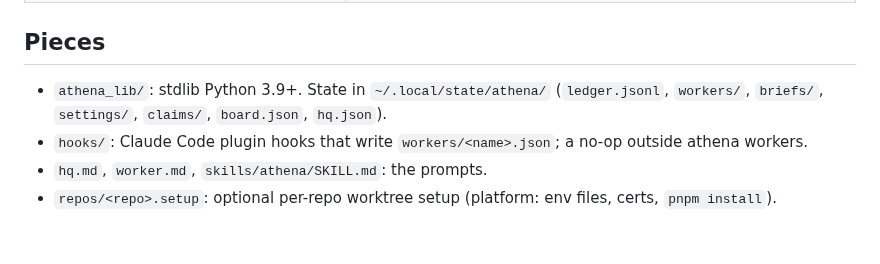
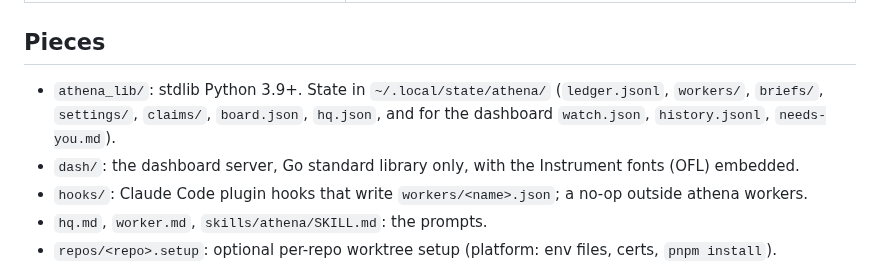
Before and after one commit to Delitefully/athena, a Markdown page: README.md, the part around one of its changes. Drawn GitHub-style; blank space fills up the shorter version.

```diff
--- a/README.md
+++ b/README.md
@@ -42,7 +53,8 @@ A ticket becomes a brief and a worker in its own worktree. The worker builds, te
 
 ## Pieces
 
-- `athena_lib/`: stdlib Python 3.9+. State in `~/.local/state/athena/` (`ledger.jsonl`, `workers/`, `briefs/`, `settings/`, `claims/`, `board.json`, `hq.json`).
+- `athena_lib/`: stdlib Python 3.9+. State in `~/.local/state/athena/` (`ledger.jsonl`, `workers/`, `briefs/`, `settings/`, `claims/`, `board.json`, `hq.json`, and for the dashboard `watch.json`, `history.jsonl`, `needs-you.md`).
+- `dash/`: the dashboard server, Go standard library only, with the Instrument fonts (OFL) embedded.
 - `hooks/`: Claude Code plugin hooks that write `workers/<name>.json`; a no-op outside athena workers.
 - `hq.md`, `worker.md`, `skills/athena/SKILL.md`: the prompts.
 - `repos/<repo>.setup`: optional per-repo worktree setup (platform: env files, certs, `pnpm install`).
```
Also changed, not shown: other parts of README.md (+14 -3 lines), skills/athena/SKILL.md (+3 -1 lines), assets/dashboard-dark.png (added), assets/dashboard.png (added), 14 other files.
